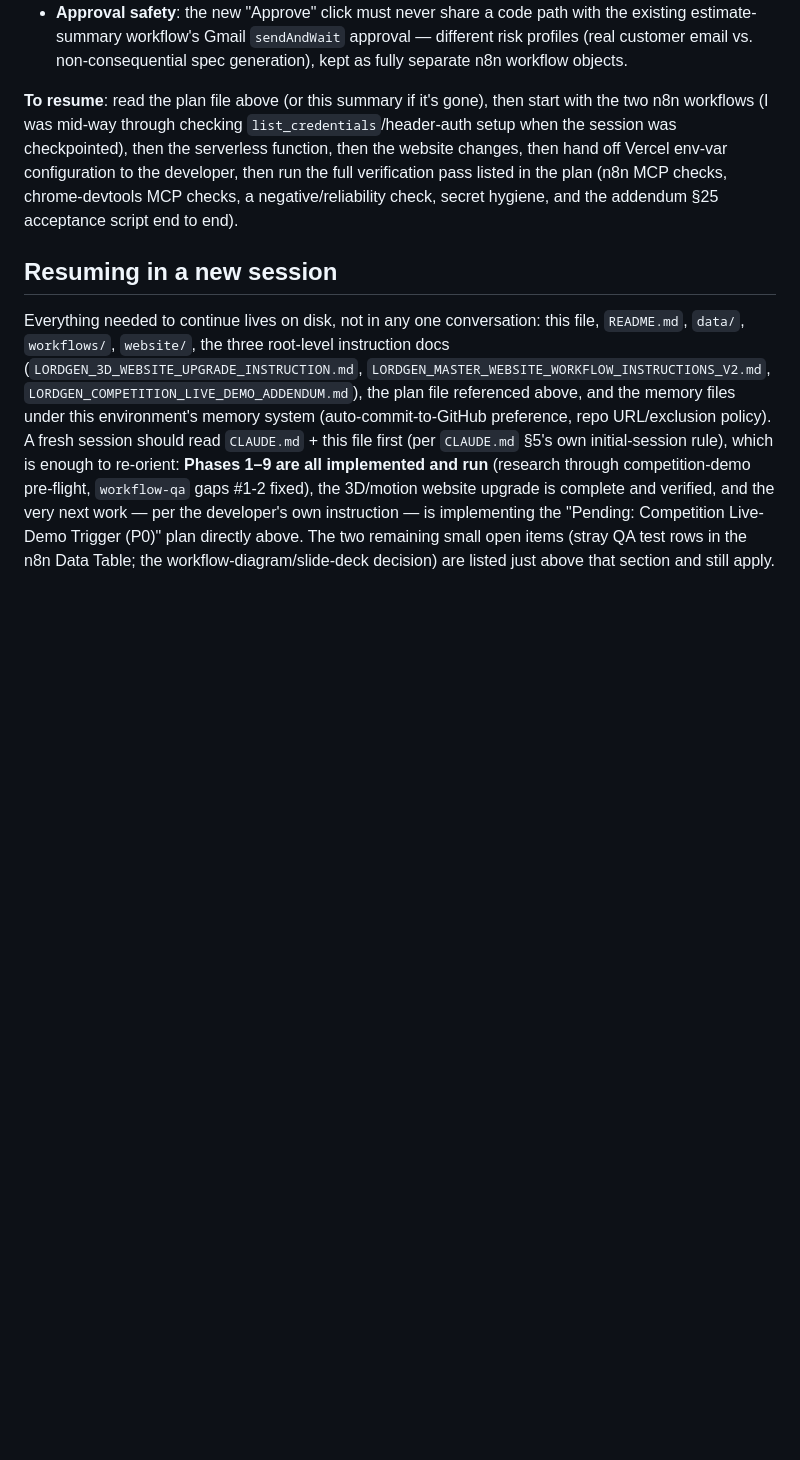
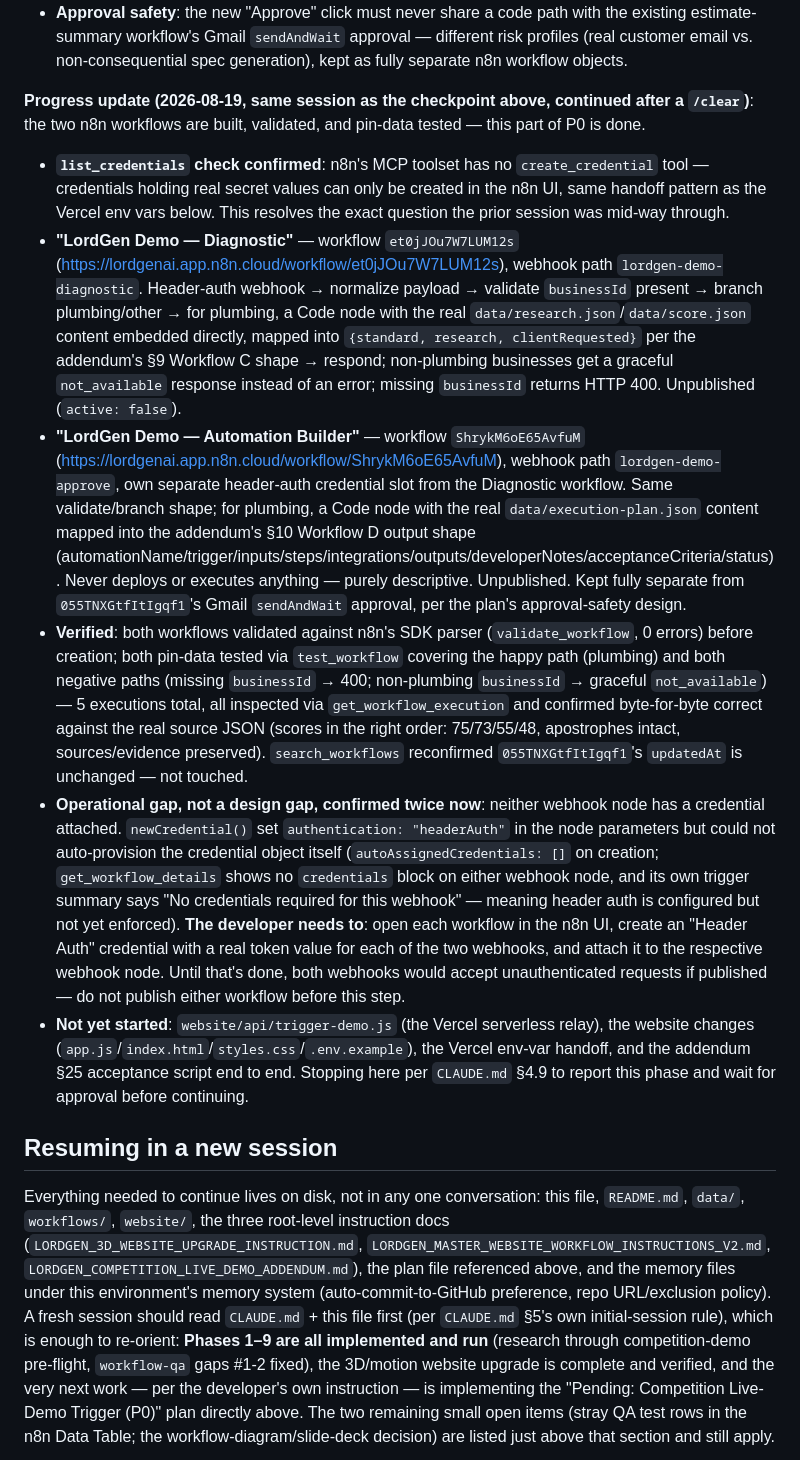
Before and after one commit to Kikobazz123/lordgen-competition-demo, a Markdown page: docs/architecture.md, the part around the change. Drawn GitHub-style; blank space fills up the shorter version.

Commit message:
docs: record P0 diagnostic + automation-builder n8n workflows built and verified
Both new workflows (LordGen Demo - Diagnostic, LordGen Demo - Automation
Builder) are created in n8n, validated against the SDK parser, and pin-data
tested across happy-path and negative cases. Records the one operational
blocker before either can go live: header-auth credentials with real token
values must be created and attached in the n8n UI, since n8n's MCP toolset
has no way to set credential secret values itself.

Co-Authored-By: Claude Sonnet 5 <noreply@anthropic.com>

```diff
--- a/docs/architecture.md
+++ b/docs/architecture.md
@@ -108,7 +108,14 @@ Two more instruction documents were added at the repo root and read in full this
 - **Website changes (not yet made)**: extend `BUSINESS_PRESETS` in `app.js` with `problem`/`specialRequest`/`hasRealResearch` fields; add a new additive section in `index.html` (business selector → auto-filled problem/request → Run Diagnostic → three categories → Approve → spec/developer-brief); new CSS classes reusing existing brand tokens and the `wf-step`/`wf-arrow` primitives; add four new env var **names** (not values) to `.env.example`: `N8N_DIAGNOSTIC_WEBHOOK_URL`, `N8N_DIAGNOSTIC_WEBHOOK_TOKEN`, `N8N_APPROVE_WEBHOOK_URL`, `N8N_APPROVE_WEBHOOK_TOKEN`.
 - **Approval safety**: the new "Approve" click must never share a code path with the existing estimate-summary workflow's Gmail `sendAndWait` approval — different risk profiles (real customer email vs. non-consequential spec generation), kept as fully separate n8n workflow objects.
 
-**To resume**: read the plan file above (or this summary if it's gone), then start with the two n8n workflows (I was mid-way through checking `list_credentials`/header-auth setup when the session was checkpointed), then the serverless function, then the website changes, then hand off Vercel env-var configuration to the developer, then run the full verification pass listed in the plan (n8n MCP checks, chrome-devtools MCP checks, a negative/reliability check, secret hygiene, and the addendum §25 acceptance script end to end).
+**Progress update (2026-08-19, same session as the checkpoint above, continued after a `/clear`)**: the two n8n workflows are built, validated, and pin-data tested — this part of P0 is done.
+
+- **`list_credentials` check confirmed**: n8n's MCP toolset has no `create_credential` tool — credentials holding real secret values can only be created in the n8n UI, same handoff pattern as the Vercel env vars below. This resolves the exact question the prior session was mid-way through.
+- **"LordGen Demo — Diagnostic"** — workflow `et0jJOu7W7LUM12s` (https://lordgenai.app.n8n.cloud/workflow/et0jJOu7W7LUM12s), webhook path `lordgen-demo-diagnostic`. Header-auth webhook → normalize payload → validate `businessId` present → branch plumbing/other → for plumbing, a Code node with the real `data/research.json`/`data/score.json` content embedded directly, mapped into `{standard, research, clientRequested}` per the addendum's §9 Workflow C shape → respond; non-plumbing businesses get a graceful `not_available` response instead of an error; missing `businessId` returns HTTP 400. Unpublished (`active: false`).
+- **"LordGen Demo — Automation Builder"** — workflow `ShrykM6oE65AvfuM` (https://lordgenai.app.n8n.cloud/workflow/ShrykM6oE65AvfuM), webhook path `lordgen-demo-approve`, own separate header-auth credential slot from the Diagnostic workflow. Same validate/branch shape; for plumbing, a Code node with the real `data/execution-plan.json` content mapped into the addendum's §10 Workflow D output shape (automationName/trigger/inputs/steps/integrations/outputs/developerNotes/acceptanceCriteria/status). Never deploys or executes anything — purely descriptive. Unpublished. Kept fully separate from `055TNXGtfItIgqf1`'s Gmail `sendAndWait` approval, per the plan's approval-safety design.
+- **Verified**: both workflows validated against n8n's SDK parser (`validate_workflow`, 0 errors) before creation; both pin-data tested via `test_workflow` covering the happy path (plumbing) and both negative paths (missing `businessId` → 400; non-plumbing `businessId` → graceful `not_available`) — 5 executions total, all inspected via `get_workflow_execution` and confirmed byte-for-byte correct against the real source JSON (scores in the right order: 75/73/55/48, apostrophes intact, sources/evidence preserved). `search_workflows` reconfirmed `055TNXGtfItIgqf1`'s `updatedAt` is unchanged — not touched.
+- **Operational gap, not a design gap, confirmed twice now**: neither webhook node has a credential attached. `newCredential()` set `authentication: "headerAuth"` in the node parameters but could not auto-provision the credential object itself (`autoAssignedCredentials: []` on creation; `get_workflow_details` shows no `credentials` block on either webhook node, and its own trigger summary says "No credentials required for this webhook" — meaning header auth is configured but not yet enforced). **The developer needs to**: open each workflow in the n8n UI, create an "Header Auth" credential with a real token value for each of the two webhooks, and attach it to the respective webhook node. Until that's done, both webhooks would accept unauthenticated requests if published — do not publish either workflow before this step.
+- **Not yet started**: `website/api/trigger-demo.js` (the Vercel serverless relay), the website changes (`app.js`/`index.html`/`styles.css`/`.env.example`), the Vercel env-var handoff, and the addendum §25 acceptance script end to end. Stopping here per `CLAUDE.md` §4.9 to report this phase and wait for approval before continuing.
 
 ## Resuming in a new session
 
```
